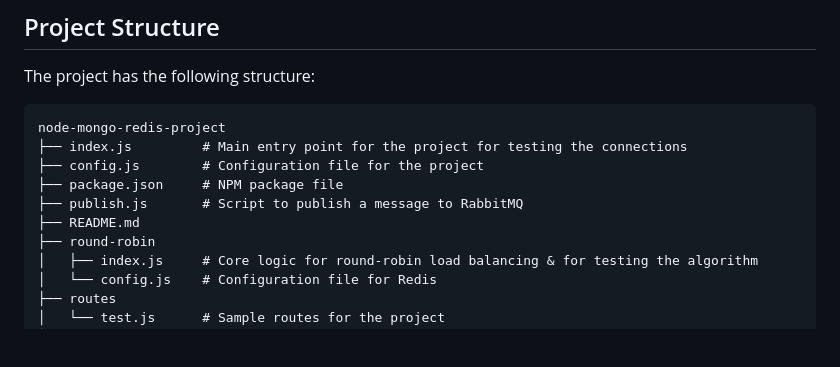
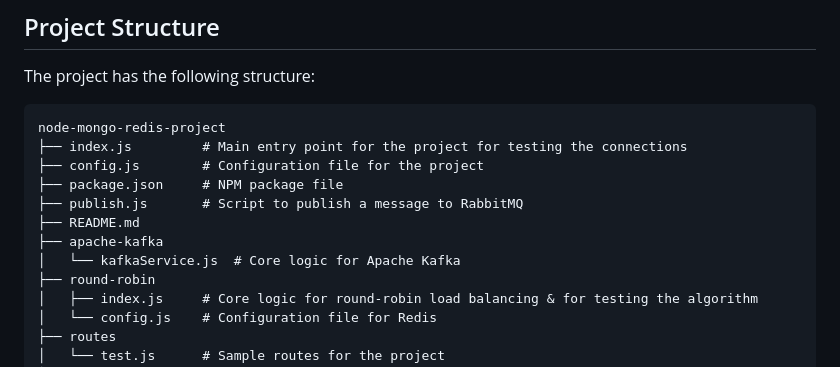
Before and after one commit to hoangsonww/Mongo-Redis-RabbitMQ-ELK-Stack, a Markdown page: README.md, the part around the change. Drawn GitHub-style; blank space fills up the shorter version.

```diff
--- a/README.md
+++ b/README.md
@@ -74,6 +74,8 @@ node-mongo-redis-project
 ├── package.json     # NPM package file
 ├── publish.js       # Script to publish a message to RabbitMQ
 ├── README.md
+├── apache-kafka
+│   └── kafkaService.js  # Core logic for Apache Kafka
 ├── round-robin
 │   ├── index.js     # Core logic for round-robin load balancing & for testing the algorithm
 │   └── config.js    # Configuration file for Redis
```
